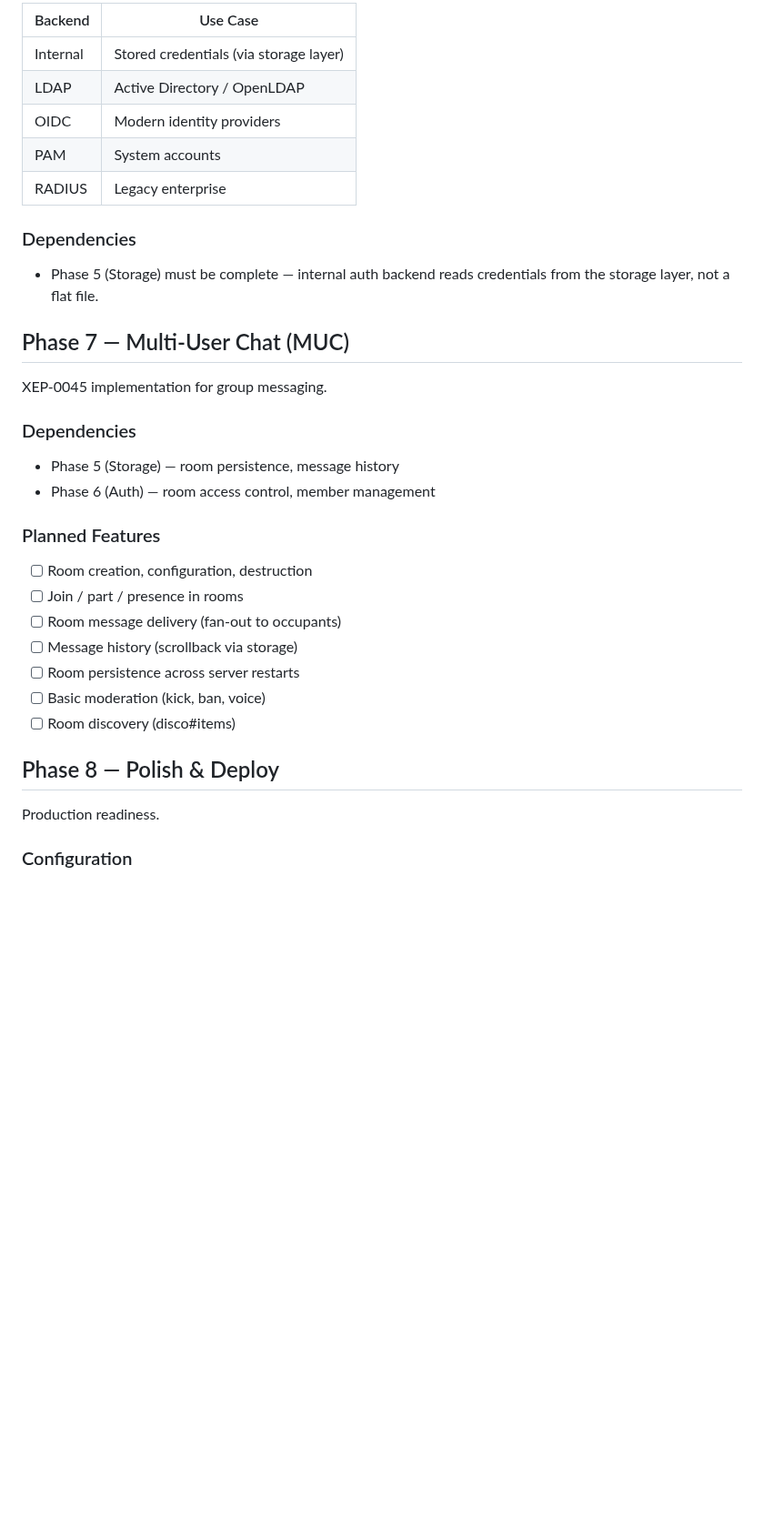
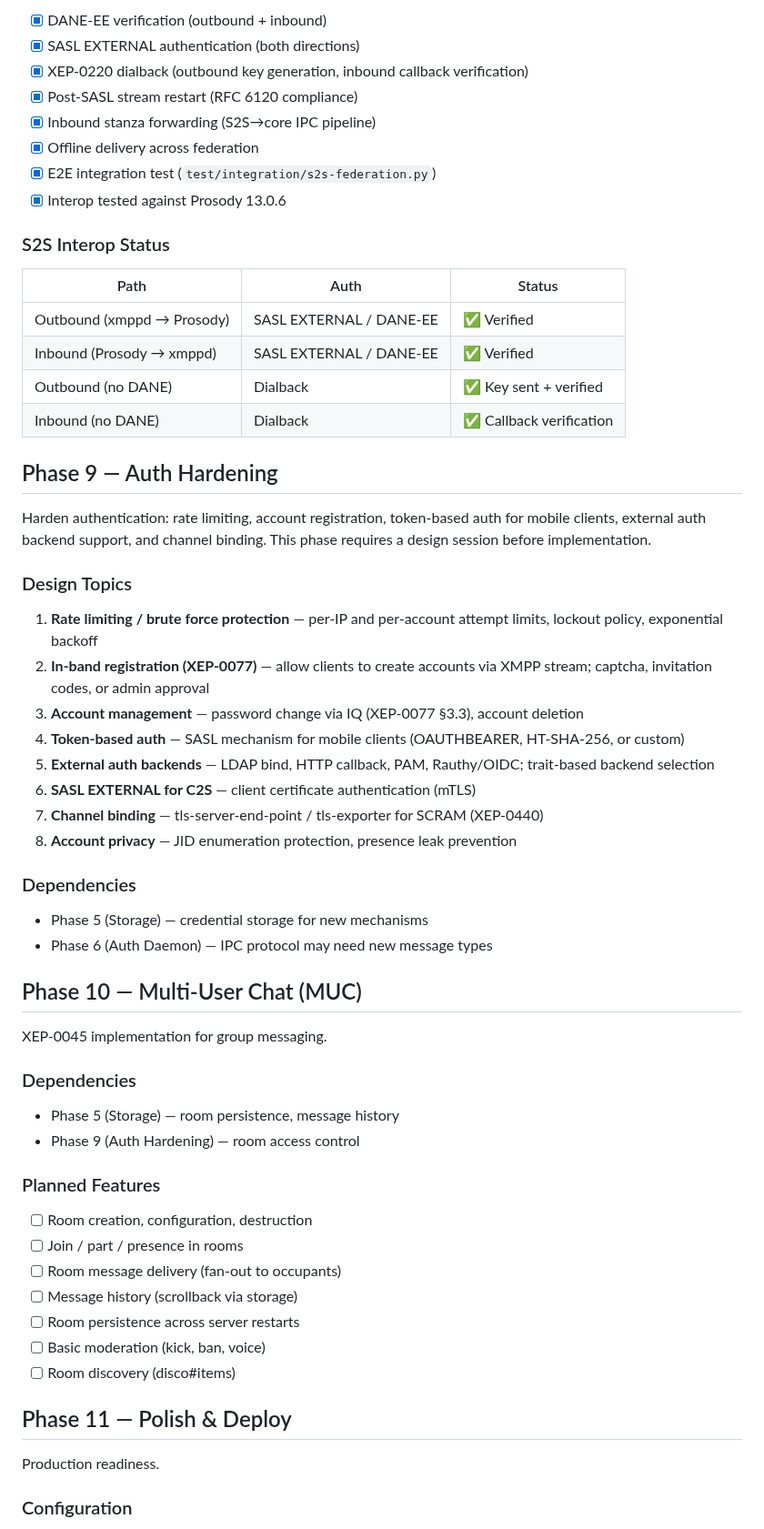
Before and after one commit to securemessage/xmppd, a Markdown page: ROADMAP.md, the part around one of its changes. Shown at 91% size. Rendered like a GitHub page; blank space fills up the shorter version.

```diff
--- a/ROADMAP.md
+++ b/ROADMAP.md
@@ -166,25 +183,59 @@ This phase also requires a design session.
 
-| Backend | Use Case |
-|---------|----------|
-| Internal | Stored credentials (via storage layer) |
-| LDAP | Active Directory / OpenLDAP |
-| OIDC | Modern identity providers |
-| PAM | System accounts |
-| RADIUS | Legacy enterprise |
+- [x] DANE-EE verification (outbound + inbound)
+- [x] SASL EXTERNAL authentication (both directions)
+- [x] XEP-0220 dialback (outbound key generation, inbound callback verification)
+- [x] Post-SASL stream restart (RFC 6120 compliance)
+- [x] Inbound stanza forwarding (S2S→core IPC pipeline)
+- [x] Offline delivery across federation
+- [x] E2E integration test (`test/integration/s2s-federation.py`)
+- [x] Interop tested against Prosody 13.0.6
+
+### S2S Interop Status
+
+| Path | Auth | Status |
+|------|------|--------|
+| Outbound (xmppd → Prosody) | SASL EXTERNAL / DANE-EE | ✅ Verified |
+| Inbound (Prosody → xmppd) | SASL EXTERNAL / DANE-EE | ✅ Verified |
+| Outbound (no DANE) | Dialback | ✅ Key sent + verified |
+| Inbound (no DANE) | Dialback | ✅ Callback verification |
+
+## Phase 9 — Auth Hardening
+
+Harden authentication: rate limiting, account registration, token-based
+auth for mobile clients, external auth backend support, and channel
+binding. This phase requires a design session before implementation.
+
+### Design Topics
+
+1. **Rate limiting / brute force protection** — per-IP and per-account
+   attempt limits, lockout policy, exponential backoff
+2. **In-band registration (XEP-0077)** — allow clients to create accounts
+   via XMPP stream; captcha, invitation codes, or admin approval
+3. **Account management** — password change via IQ (XEP-0077 §3.3),
+   account deletion
+4. **Token-based auth** — SASL mechanism for mobile clients (OAUTHBEARER,
+   HT-SHA-256, or custom)
+5. **External auth backends** — LDAP bind, HTTP callback, PAM,
+   Rauthy/OIDC; trait-based backend selection
+6. **SASL EXTERNAL for C2S** — client certificate authentication (mTLS)
+7. **Channel binding** — tls-server-end-point / tls-exporter for SCRAM
+   (XEP-0440)
+8. **Account privacy** — JID enumeration protection, presence leak
+   prevention
 
 ### Dependencies
 
-- Phase 5 (Storage) must be complete — internal auth backend reads
-  credentials from the storage layer, not a flat file.
+- Phase 5 (Storage) — credential storage for new mechanisms
+- Phase 6 (Auth Daemon) — IPC protocol may need new message types
 
-## Phase 7 — Multi-User Chat (MUC)
+## Phase 10 — Multi-User Chat (MUC)
 
 XEP-0045 implementation for group messaging.
 
 ### Dependencies
 
 - Phase 5 (Storage) — room persistence, message history
-- Phase 6 (Auth) — room access control, member management
+- Phase 9 (Auth Hardening) — room access control
 
 ### Planned Features
 
@@ -196,7 +247,7 @@ XEP-0045 implementation for group messaging.
 - [ ] Basic moderation (kick, ban, voice)
 - [ ] Room discovery (disco#items)
 
-## Phase 8 — Polish & Deploy
+## Phase 11 — Polish & Deploy
 
 Production readiness.
 
```
Also changed, not shown: other parts of ROADMAP.md (+69 -39 lines).
